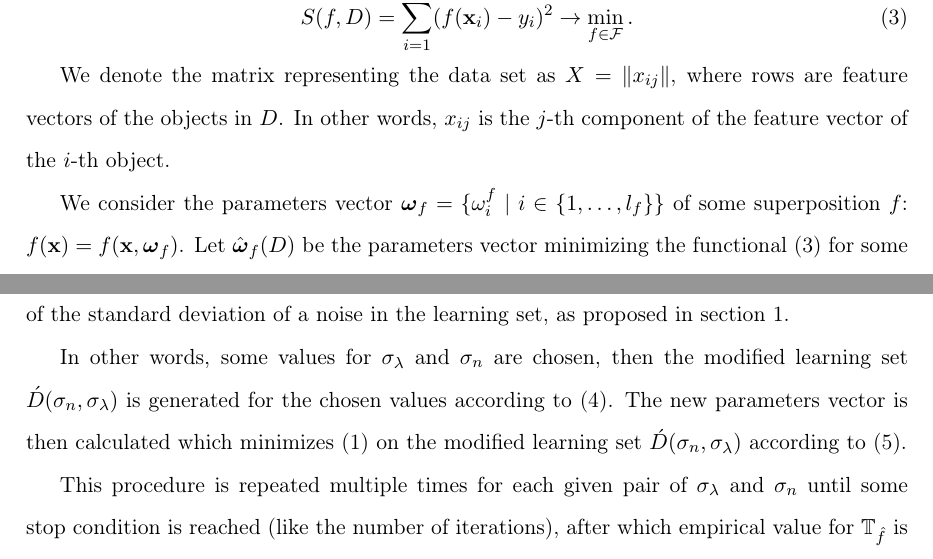
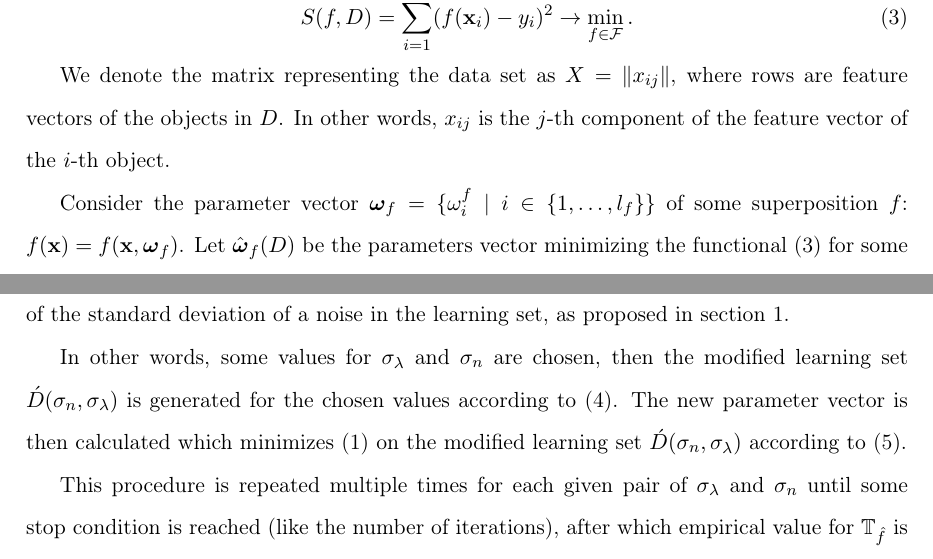
Before and after one commit to 0xd34df00d/RefractOptics, a LaTeX paper (doc/Rudoy2012Optics_en.tex): two parts of pages 4 and 7 of 15, joined at a grey line, cut so that both start at the same text. Compiled offline with pdfLaTeX.

Commit message:
parameters vector -> parameter vector

```diff
--- a/doc/Rudoy2012Optics_en.tex
+++ b/doc/Rudoy2012Optics_en.tex
@@ -232,7 +232,7 @@ We denote the matrix representing the data set as $X = \| x_{ij} \|$, where
 rows are feature vectors of the objects in $D$. In other words, $x_{ij}$
 is the $j$-th component of the feature vector of the $i$-th object.
 
-We consider the parameters vector
+Consider the parameter vector
 $\boldsymbol{\omega}_f = \{ \omega_i^f \mid i \in \{ 1, \dots, l_f \} \}$
 of some superposition $f$: $f(\mathbf{x}) = f(\mathbf{x}, \boldsymbol{\omega}_f)$.
 Let $\hat{\boldsymbol{\omega}}_f(D)$ be the parameters vector minimizing the
@@ -376,7 +376,7 @@ standard deviation of a noise in the learning set, as proposed in section
 In other words, some values for $\sigma_{\lambda}$ and $\sigma_n$ are chosen,
 then the modified learning set $\acute{D}(\sigma_n, \sigma_{\lambda})$ is
 generated for the chosen values according to \eqref{eq:d_acute}. The new
-parameters vector is then calculated which minimizes \eqref{eq:s} on the
+parameter vector is then calculated which minimizes \eqref{eq:s} on the
 modified learning set $\acute{D}(\sigma_n, \sigma_{\lambda})$ according to
 \eqref{eq:hat_omega}.
 
```
Also changed, not shown: doc/Rudoy2012Optics_en.tex (2 more changed lines).
